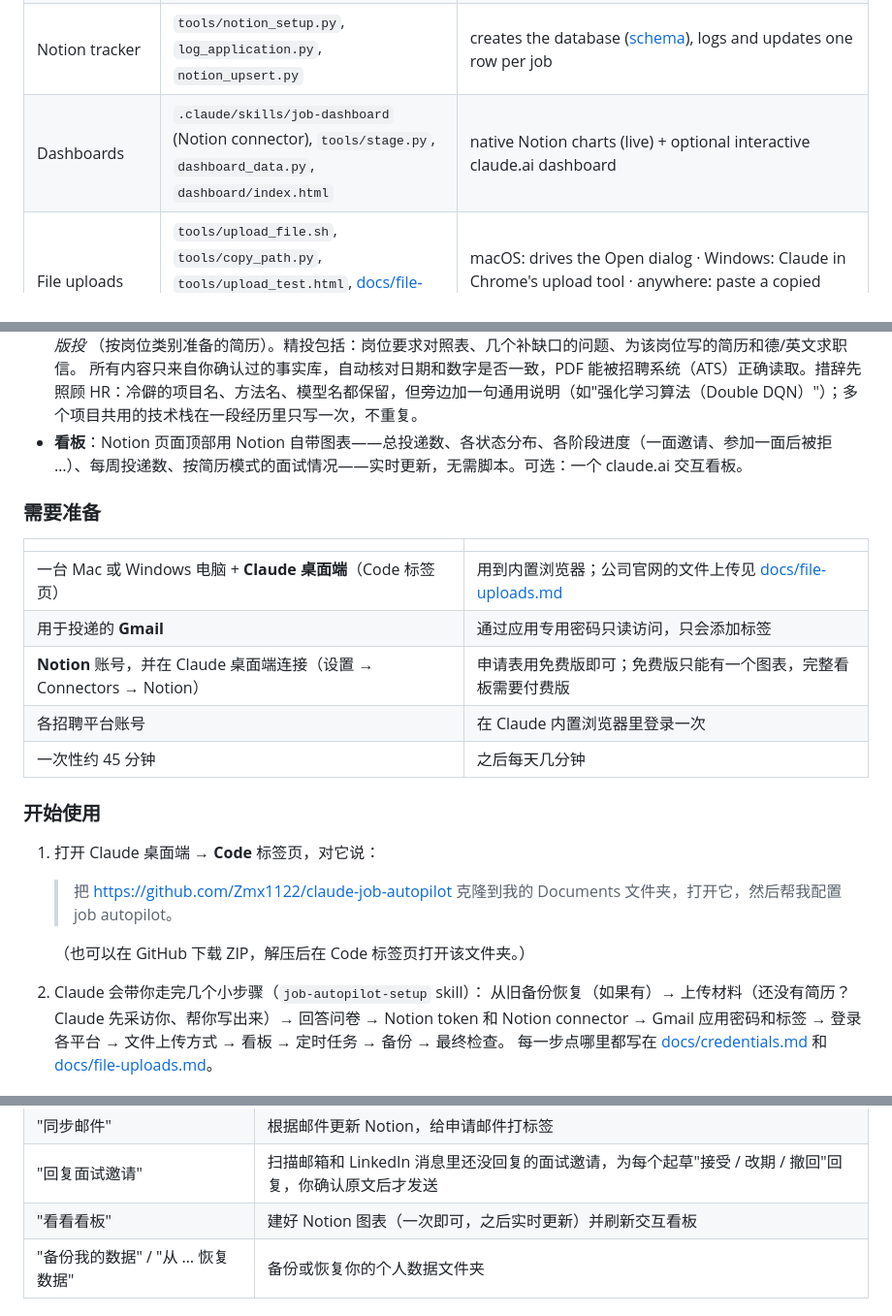
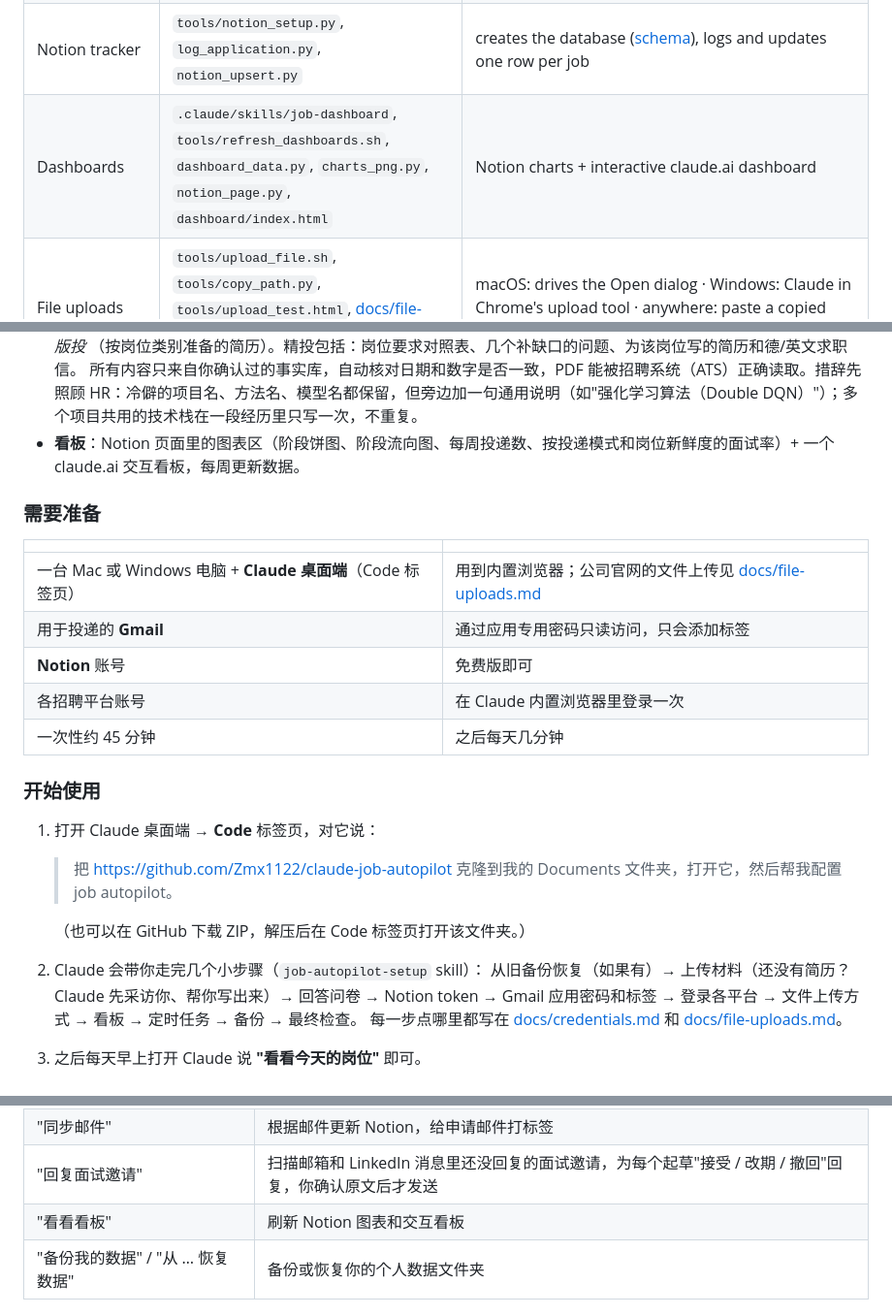
Before and after one commit to Zmx1122/claude-job-autopilot, a Markdown page: README.md, 3 parts joined by grey strips. Shown at 97% size. GitHub-like rendering.

```diff
--- a/README.md
+++ b/README.md
@@ -135,7 +134,7 @@ For a 🎯 posting Claude first shows how you match, asks about the gaps, then w
 | Job-description snapshots | `tools/jd_snapshot.py` | each posting → `data/applications/<date>_<company>_<title>/` (`jd.md`, `jd.pdf`, page copy); `--backfill` for older applications |
 | Mail sync & label | `.claude/skills/job-mail-sync`, `tools/gmail_*.py`, `tools/sync_mail.py`, `label_mail.py`, `merge.py`, `split_for_classify.py` | classify emails, update Notion, label `applications`, detect manual applications, backfill |
 | Notion tracker | `tools/notion_setup.py`, `log_application.py`, `notion_upsert.py` | creates the database ([schema](docs/data-model.md)), logs and updates one row per job |
-| Dashboards | `.claude/skills/job-dashboard` (Notion connector), `tools/stage.py`, `dashboard_data.py`, `dashboard/index.html` | native Notion charts (live) + optional interactive claude.ai dashboard |
+| Dashboards | `.claude/skills/job-dashboard`, `tools/refresh_dashboards.sh`, `dashboard_data.py`, `charts_png.py`, `notion_page.py`, `dashboard/index.html` | Notion charts + interactive claude.ai dashboard |
 | File uploads | `tools/upload_file.sh`, `tools/copy_path.py`, `tools/upload_test.html`, [docs/file-uploads.md](docs/file-uploads.md), [docs/macos-permissions.md](docs/macos-permissions.md) | macOS: drives the Open dialog · Windows: Claude in Chrome's upload tool · anywhere: paste a copied path |
 | Backup | `tools/backup.py` | your personal data → a local folder with version history; restore after a new download |
 | Privacy guard | `tools/check_public.py`, `.githooks/` | blocks commits that would publish your name, contacts, employers or tokens |
@@ -205,14 +206,14 @@ Platform-by-platform behaviour: **[docs/platforms.md](docs/platforms.md)**.
 - **贴合岗位的简历和求职信**：精选表里每个岗位都有模式——新鲜、高匹配的岗位和梦中情司走 🎯 *精投*，其余用 📄 *模版投*
   （按岗位类别准备的简历）。精投包括：岗位要求对照表、几个补缺口的问题、为该岗位写的简历和德/英文求职信。
   所有内容只来自你确认过的事实库，自动核对日期和数字是否一致，PDF 能被招聘系统（ATS）正确读取。措辞先照顾 HR：冷僻的项目名、方法名、模型名都保留，但旁边加一句通用说明（如"强化学习算法（Double DQN）"）；多个项目共用的技术栈在一段经历里只写一次，不重复。
-- **看板**：Notion 页面顶部用 Notion 自带图表——总投递数、各状态分布、各阶段进度（一面邀请、参加一面后被拒 …）、每周投递数、按简历模式的面试情况——实时更新，无需脚本。可选：一个 claude.ai 交互看板。
+- **看板**：Notion 页面里的图表区（阶段饼图、阶段流向图、每周投递数、按投递模式和岗位新鲜度的面试率）+ 一个 claude.ai 交互看板，每周更新数据。
 
 ### 需要准备
 | | |
 |---|---|
 | 一台 Mac 或 Windows 电脑 + **Claude 桌面端**（Code 标签页） | 用到内置浏览器；公司官网的文件上传见 [docs/file-uploads.md](docs/file-uploads.md) |
 | 用于投递的 **Gmail** | 通过应用专用密码只读访问，只会添加标签 |
-| **Notion** 账号，并在 Claude 桌面端连接（设置 → Connectors → Notion） | 申请表用免费版即可；免费版只能有一个图表，完整看板需要付费版 |
+| **Notion** 账号 | 免费版即可 |
 | 各招聘平台账号 | 在 Claude 内置浏览器里登录一次 |
 | 一次性约 45 分钟 | 之后每天几分钟 |
 
@@ -222,7 +223,7 @@ Platform-by-platform behaviour: **[docs/platforms.md](docs/platforms.md)**.
 
    （也可以在 GitHub 下载 ZIP，解压后在 Code 标签页打开该文件夹。）
 2. Claude 会带你走完几个小步骤（`job-autopilot-setup` skill）：
-   从旧备份恢复（如果有）→ 上传材料（还没有简历？Claude 先采访你、帮你写出来）→ 回答问卷 → Notion token 和 Notion connector →
+   从旧备份恢复（如果有）→ 上传材料（还没有简历？Claude 先采访你、帮你写出来）→ 回答问卷 → Notion token →
    Gmail 应用密码和标签 → 登录各平台 → 文件上传方式 → 看板 → 定时任务 → 备份 → 最终检查。
    每一步点哪里都写在 [docs/credentials.md](docs/credentials.md) 和 [docs/file-uploads.md](docs/file-uploads.md)。
 3. 之后每天早上打开 Claude 说 **"看看今天的岗位"** 即可。
@@ -241,7 +242,7 @@ Platform-by-platform behaviour: **[docs/platforms.md](docs/platforms.md)**.
 | "把我申请过的岗位 JD 都存下来" | 给还没存档的申请补存 JD，并标出已下架的岗位 |
 | "同步邮件" | 根据邮件更新 Notion，给申请邮件打标签 |
 | "回复面试邀请" | 扫描邮箱和 LinkedIn 消息里还没回复的面试邀请，为每个起草"接受 / 改期 / 撤回"回复，你确认原文后才发送 |
-| "看看看板" | 建好 Notion 图表（一次即可，之后实时更新）并刷新交互看板 |
+| "看看看板" | 刷新 Notion 图表和交互看板 |
 | "备份我的数据" / "从 … 恢复数据" | 备份或恢复你的个人数据文件夹 |
 
 ### 日常的一天
```
Also changed, not shown: other parts of README.md (+14 -13 lines), docs/data-model.md (+2 -6 lines), docs/pitfalls.md (+5 -6 lines), docs/img/flow.png (added), docs/img/pie.png (added), docs/img/weekly.png (added), 13 other files.
